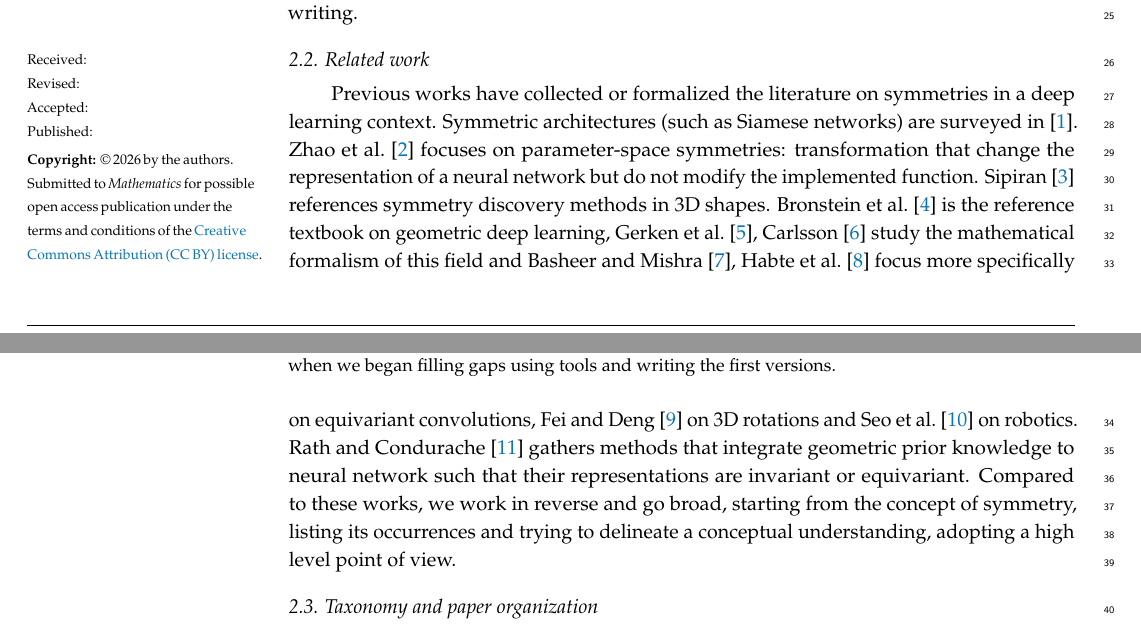
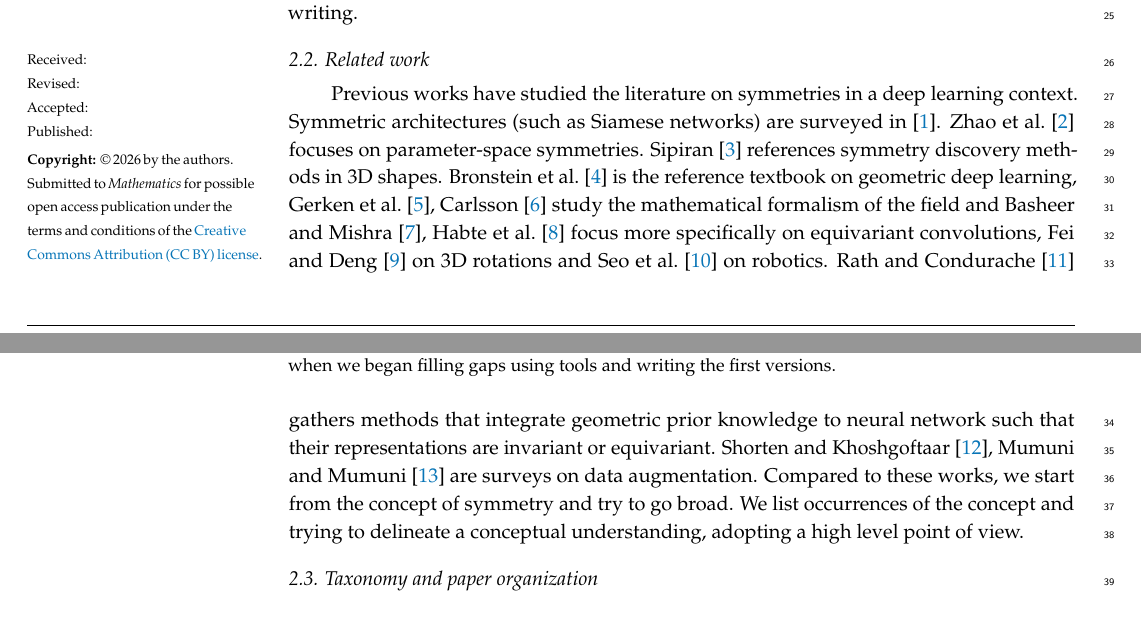
Before and after one commit to PierrickLeroy/Symmetries-in-Deep-Learning-a-Survey, a LaTeX paper (main.tex): two parts of pages 1 and 2 of 83, joined at a grey line, cut so that both start at the same text. Compiled offline with pdfLaTeX.

Commit message:
first pass hand on related works

```diff
--- a/main.tex
+++ b/main.tex
@@ -98,15 +98,15 @@ This knowledge base was used for indexing and interactive exploration of the cor
 Language models were used to polish writing.
 
 \subsection{Related work}
-% shorten2019jbd and mumuni2022a: surveys on DA
-Previous works have collected or formalized the literature on symmetries in a deep learning context.
+Previous works have studied the literature on symmetries in a deep learning context.
 Symmetric architectures (such as Siamese networks) are surveyed in \citep{ilina2022sa}.
-\citet{zhao2025} focuses on parameter-space symmetries: transformation that change the representation of a neural network but do not modify the implemented function.
+\citet{zhao2025} focuses on parameter-space symmetries.
 \citet{sipiran202523scgpis} references symmetry discovery methods in 3D shapes.
-% geometric deep learning
-\citet{bronstein2021} is the reference textbook on geometric deep learning, \citet{gerken2021,carlsson2025} study the mathematical formalism of this field and \citet{basheer2025ijdsa,habte2023} focus more specifically on equivariant convolutions, \citet{fei2024air} on 3D rotations and \citet{seo2025a} on robotics.
+\citet{bronstein2021} is the reference textbook on geometric deep learning, \citet{gerken2021,carlsson2025} study the mathematical formalism of the field and \citet{basheer2025ijdsa,habte2023} focus more specifically on equivariant convolutions, \citet{fei2024air} on 3D rotations and \citet{seo2025a} on robotics.
 \citet{rath2024air} gathers methods that integrate geometric prior knowledge to neural network such that their representations are invariant or equivariant.
-Compared to these works, we work in reverse and go broad, starting from the concept of symmetry, listing its occurrences and trying to delineate a conceptual understanding, adopting a high level point of view.
+\citet{shorten2019jbd,mumuni2022a} are surveys on data augmentation.
+Compared to these works, we start from the concept of symmetry and try to go broad.
+We list occurrences of the concept and trying to delineate a conceptual understanding, adopting a high level point of view.
 
 
 
```
